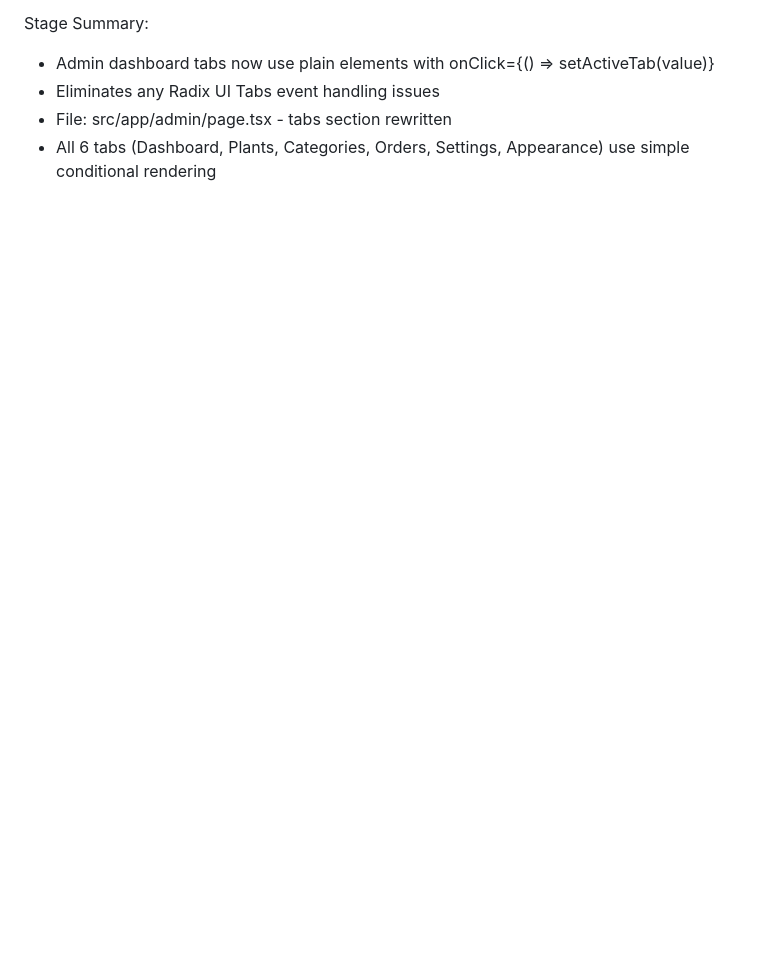
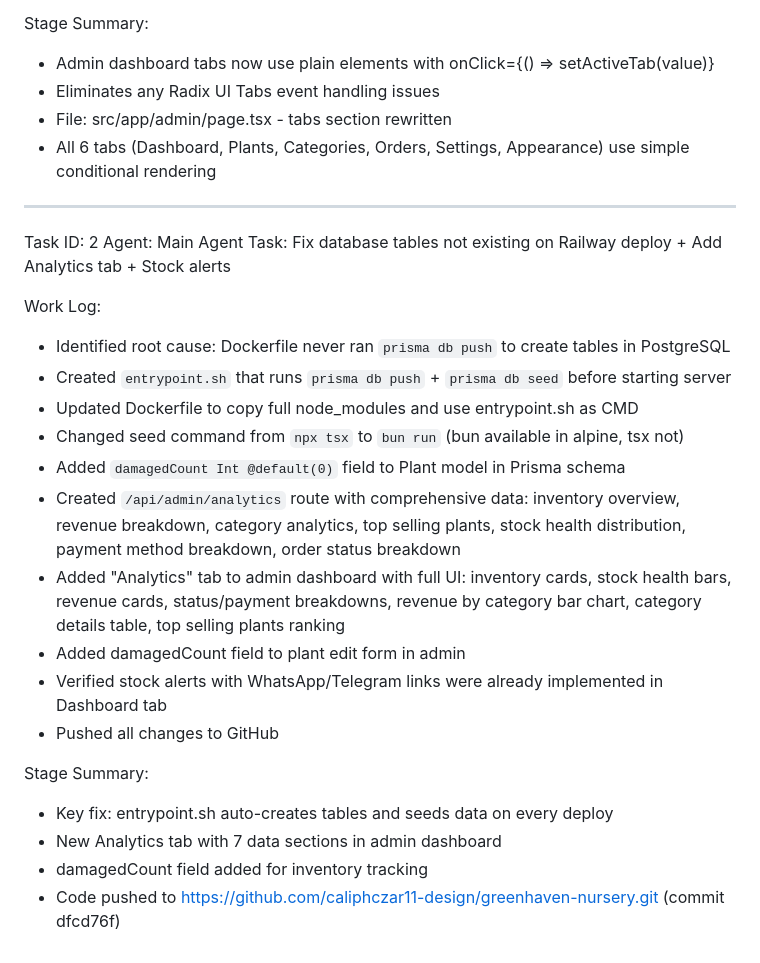
Before and after one commit to caliphczar11-design/greenhaven-nursery, a Markdown page: worklog.md, the part around the change. Drawn GitHub-style; blank space fills up the shorter version.

Commit message:
78108fe1-38e8-4462-99bb-ae61670b55ea

```diff
--- a/worklog.md
+++ b/worklog.md
@@ -69,3 +69,25 @@ Stage Summary:
 - Eliminates any Radix UI Tabs event handling issues
 - File: src/app/admin/page.tsx - tabs section rewritten
 - All 6 tabs (Dashboard, Plants, Categories, Orders, Settings, Appearance) use simple conditional rendering
+---
+Task ID: 2
+Agent: Main Agent
+Task: Fix database tables not existing on Railway deploy + Add Analytics tab + Stock alerts
+
+Work Log:
+- Identified root cause: Dockerfile never ran `prisma db push` to create tables in PostgreSQL
+- Created `entrypoint.sh` that runs `prisma db push` + `prisma db seed` before starting server
+- Updated Dockerfile to copy full node_modules and use entrypoint.sh as CMD
+- Changed seed command from `npx tsx` to `bun run` (bun available in alpine, tsx not)
+- Added `damagedCount Int @default(0)` field to Plant model in Prisma schema
+- Created `/api/admin/analytics` route with comprehensive data: inventory overview, revenue breakdown, category analytics, top selling plants, stock health distribution, payment method breakdown, order status breakdown
+- Added "Analytics" tab to admin dashboard with full UI: inventory cards, stock health bars, revenue cards, status/payment breakdowns, revenue by category bar chart, category details table, top selling plants ranking
+- Added damagedCount field to plant edit form in admin
+- Verified stock alerts with WhatsApp/Telegram links were already implemented in Dashboard tab
+- Pushed all changes to GitHub
+
+Stage Summary:
+- Key fix: entrypoint.sh auto-creates tables and seeds data on every deploy
+- New Analytics tab with 7 data sections in admin dashboard
+- damagedCount field added for inventory tracking
+- Code pushed to https://github.com/caliphczar11-design/greenhaven-nursery.git (commit dfcd76f)
```
